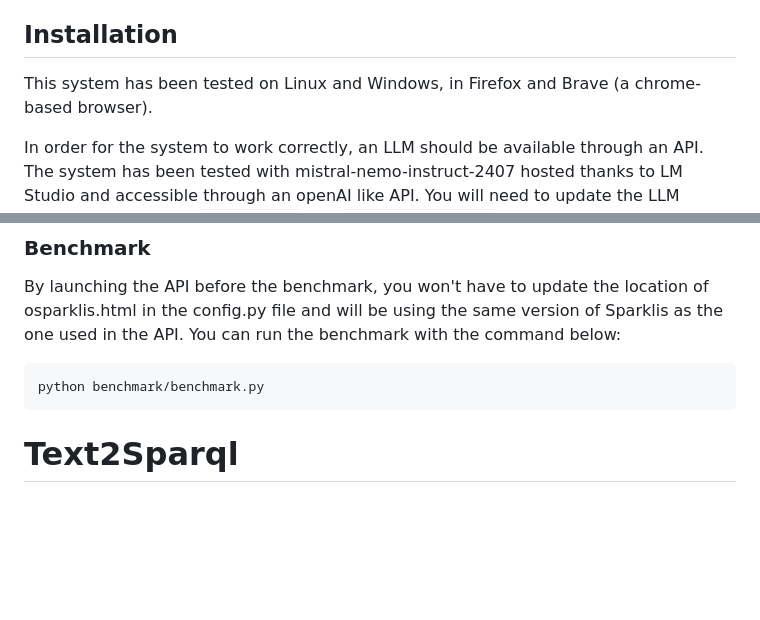
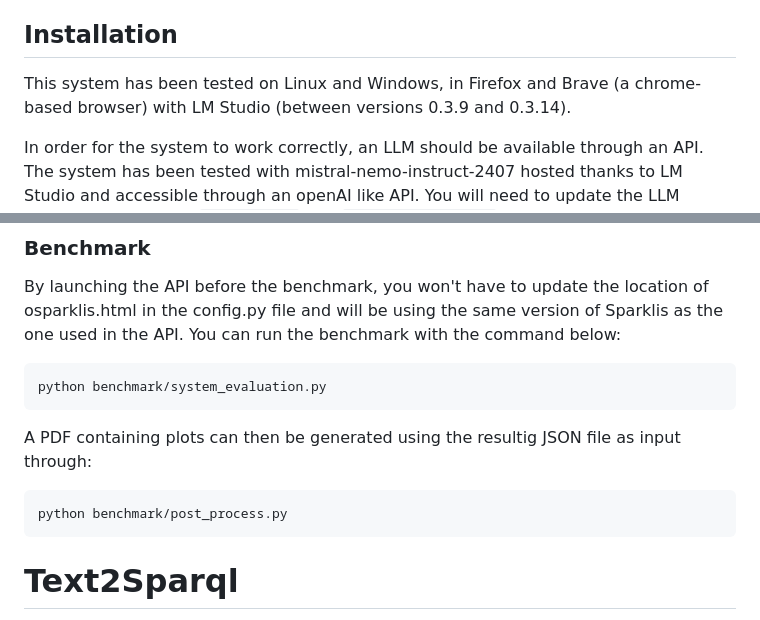
Before and after one commit to BaptisteAmice/ALASQA, a Markdown page: README.md, 2 parts joined by grey strips. Rendered like a GitHub page; blank space fills up the shorter version.

````diff
--- a/README.md
+++ b/README.md
@@ -6,7 +6,7 @@ This repository contains an extension of Sparklis that integrates a Large Langua
 
 ## Installation
 
-This system has been tested on Linux and Windows, in Firefox and Brave (a chrome-based browser).
+This system has been tested on Linux and Windows, in Firefox and Brave (a chrome-based browser) with LM Studio (between versions 0.3.9 and 0.3.14).
 
 In order for the system to work correctly, an LLM should be available through an API. The system has been tested with mistral-nemo-instruct-2407 hosted thanks to LM Studio and accessible through an openAI like API. You will need to update the LLM endpoint URL in both `llm_utils.js` and `benchmark/config.py` to match your local API address.
 
@@ -41,7 +41,13 @@ The API only accepts 2 endpoints designed by the identifiers https://text2sparql
 By launching the API before the benchmark, you won't have to update the location of osparklis.html in the config.py file and will be using the same version of Sparklis as the one used in the API.
 You can run the benchmark with the command below:
 ```bash
-python benchmark/benchmark.py
+python benchmark/system_evaluation.py
+```
+
+A PDF containing plots can then be generated using the resultig JSON file as input
+through:
+```bash
+python benchmark/post_process.py
 ```
 
 # Text2Sparql
````
